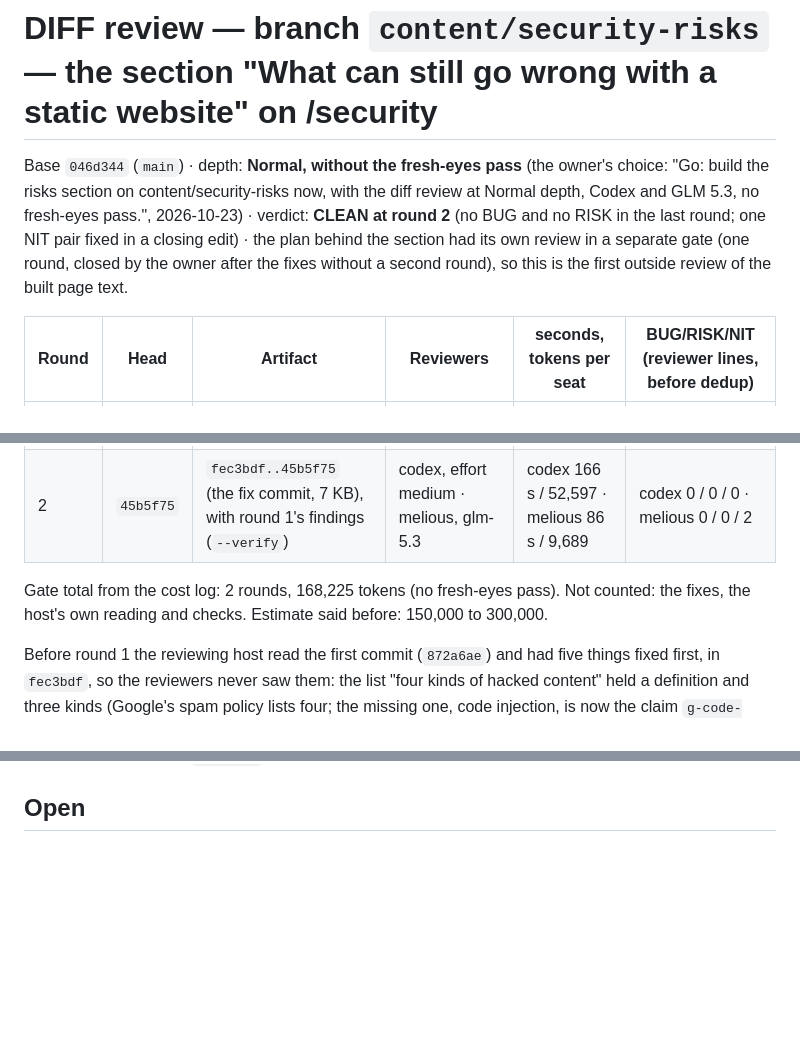
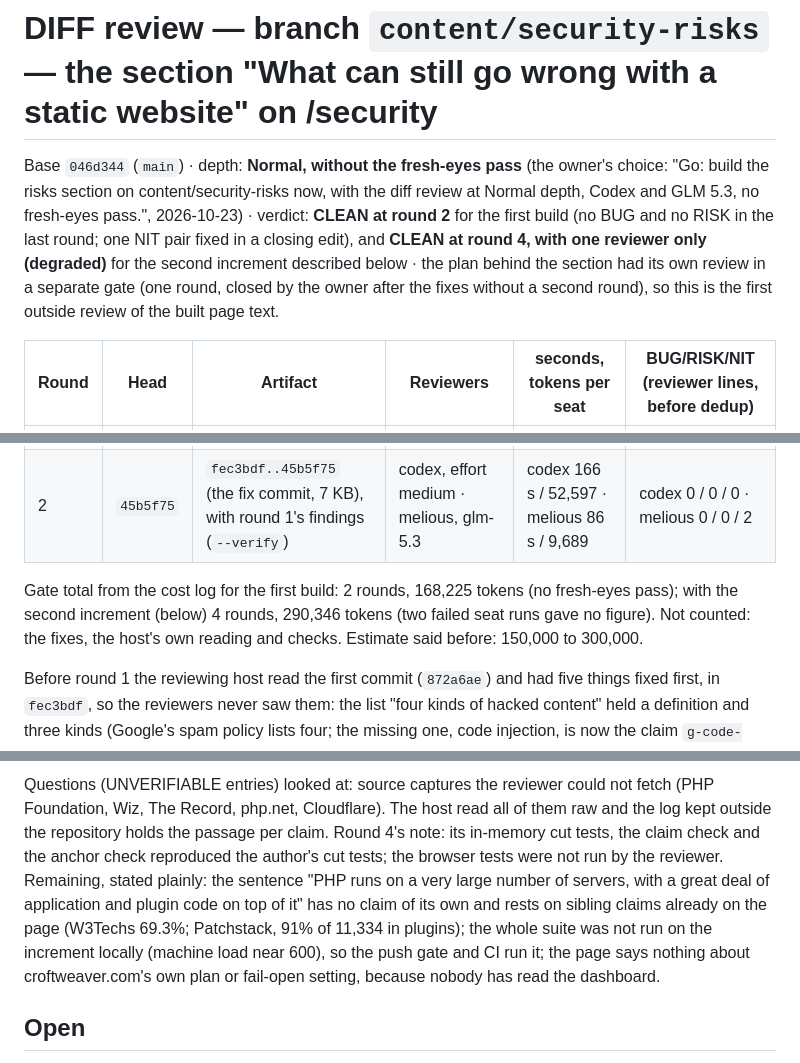
Before and after one commit to karero/croftweaver-site, a Markdown page: docs/reviews/REVIEW-diff-2026-10-23-risks-section.md, 3 parts joined by grey strips. Drawn GitHub-style; blank space fills up the shorter version.

Commit message:
Record the DIFF review of the second increment (rounds 3 and 4)
Co-Authored-By: Claude Sonnet 5.5 <noreply@anthropic.com>

```diff
--- a/docs/reviews/REVIEW-diff-2026-10-23-risks-section.md
+++ b/docs/reviews/REVIEW-diff-2026-10-23-risks-section.md
@@ -1,13 +1,13 @@
 # DIFF review — branch `content/security-risks` — the section "What can still go wrong with a static website" on /security
 
-Base `046d344` (`main`) · depth: **Normal, without the fresh-eyes pass** (the owner's choice: "Go: build the risks section on content/security-risks now, with the diff review at Normal depth, Codex and GLM 5.3, no fresh-eyes pass.", 2026-10-23) · verdict: **CLEAN at round 2** (no BUG and no RISK in the last round; one NIT pair fixed in a closing edit) · the plan behind the section had its own review in a separate gate (one round, closed by the owner after the fixes without a second round), so this is the first outside review of the built page text.
+Base `046d344` (`main`) · depth: **Normal, without the fresh-eyes pass** (the owner's choice: "Go: build the risks section on content/security-risks now, with the diff review at Normal depth, Codex and GLM 5.3, no fresh-eyes pass.", 2026-10-23) · verdict: **CLEAN at round 2** for the first build (no BUG and no RISK in the last round; one NIT pair fixed in a closing edit), and **CLEAN at round 4, with one reviewer only (degraded)** for the second increment described below · the plan behind the section had its own review in a separate gate (one round, closed by the owner after the fixes without a second round), so this is the first outside review of the built page text.
 
 | Round | Head | Artifact | Reviewers | seconds, tokens per seat | BUG/RISK/NIT (reviewer lines, before dedup) |
 |---|---|---|---|---|---|
 | 1 | `fec3bdf` | `046d344..fec3bdf` (2 commits, 21 KB), with a record of the plan review's fixes (`--verify`) | codex-cli, gpt-6.1-sol, read-only · melious, glm-5.3, HTTP API | codex 288 s / 75,651 · melious 248 s / 30,288 | codex 2 / 1 / 0 · melious 0 / 2 / 3 |
 | 2 | `45b5f75` | `fec3bdf..45b5f75` (the fix commit, 7 KB), with round 1's findings (`--verify`) | codex, effort medium · melious, glm-5.3 | codex 166 s / 52,597 · melious 86 s / 9,689 | codex 0 / 0 / 0 · melious 0 / 0 / 2 |
 
-Gate total from the cost log: 2 rounds, 168,225 tokens (no fresh-eyes pass). Not counted: the fixes, the host's own reading and checks. Estimate said before: 150,000 to 300,000.
+Gate total from the cost log for the first build: 2 rounds, 168,225 tokens (no fresh-eyes pass); with the second increment (below) 4 rounds, 290,346 tokens (two failed seat runs gave no figure). Not counted: the fixes, the host's own reading and checks. Estimate said before: 150,000 to 300,000.
 
 Before round 1 the reviewing host read the first commit (`872a6ae`) and had five things fixed first, in `fec3bdf`, so the reviewers never saw them: the list "four kinds of hacked content" held a definition and three kinds (Google's spam policy lists four; the missing one, code injection, is now the claim `g-code-injection`); "the break-in can be over in an hour" had no source (cut); the reasoning "Astro is maintained by Cloudflare employees" had no claim (now `astro-staff`, quoting Cloudflare's post); the owner's account was checked against his own words (no page text changed); the claim `subdomailing` carried three facts (split into `subdomailing` and `subdomailing-example`).
 
@@ -39,3 +59,5 @@ A labelled judgment with no figure; the comparison covers a typical WordPress si
+Questions (UNVERIFIABLE entries) looked at: source captures the reviewer could not fetch (PHP Foundation, Wiz, The Record, php.net, Cloudflare). The host read all of them raw and the log kept outside the repository holds the passage per claim. Round 4's note: its in-memory cut tests, the claim check and the anchor check reproduced the author's cut tests; the browser tests were not run by the reviewer. Remaining, stated plainly: the sentence "PHP runs on a very large number of servers, with a great deal of application and plugin code on top of it" has no claim of its own and rests on sibling claims already on the page (W3Techs 69.3%; Patchstack, 91% of 11,334 in plugins); the whole suite was not run on the increment locally (machine load near 600), so the push gate and CI run it; the page says nothing about croftweaver.com's own plan or fail-open setting, because nobody has read the dashboard.
+
 ## Open
 
 None for the gate. Not done: the pull request is not merged and the page is not shipped; both wait for the owner's word. Round 3: not owed. Deferrals: none. Waivers: none.
```
Also changed, not shown: other parts of docs/reviews/REVIEW-diff-2026-10-23-risks-section.md (+20 -0 lines).
